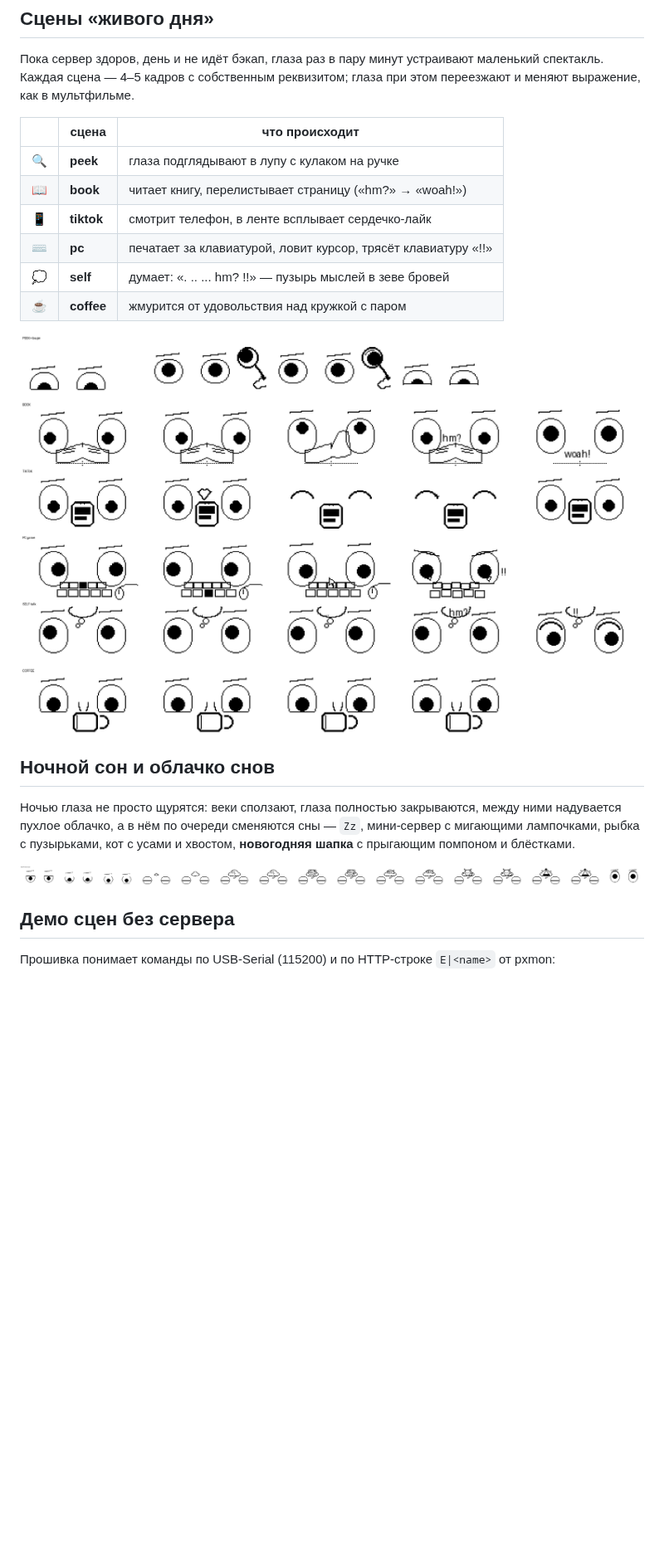
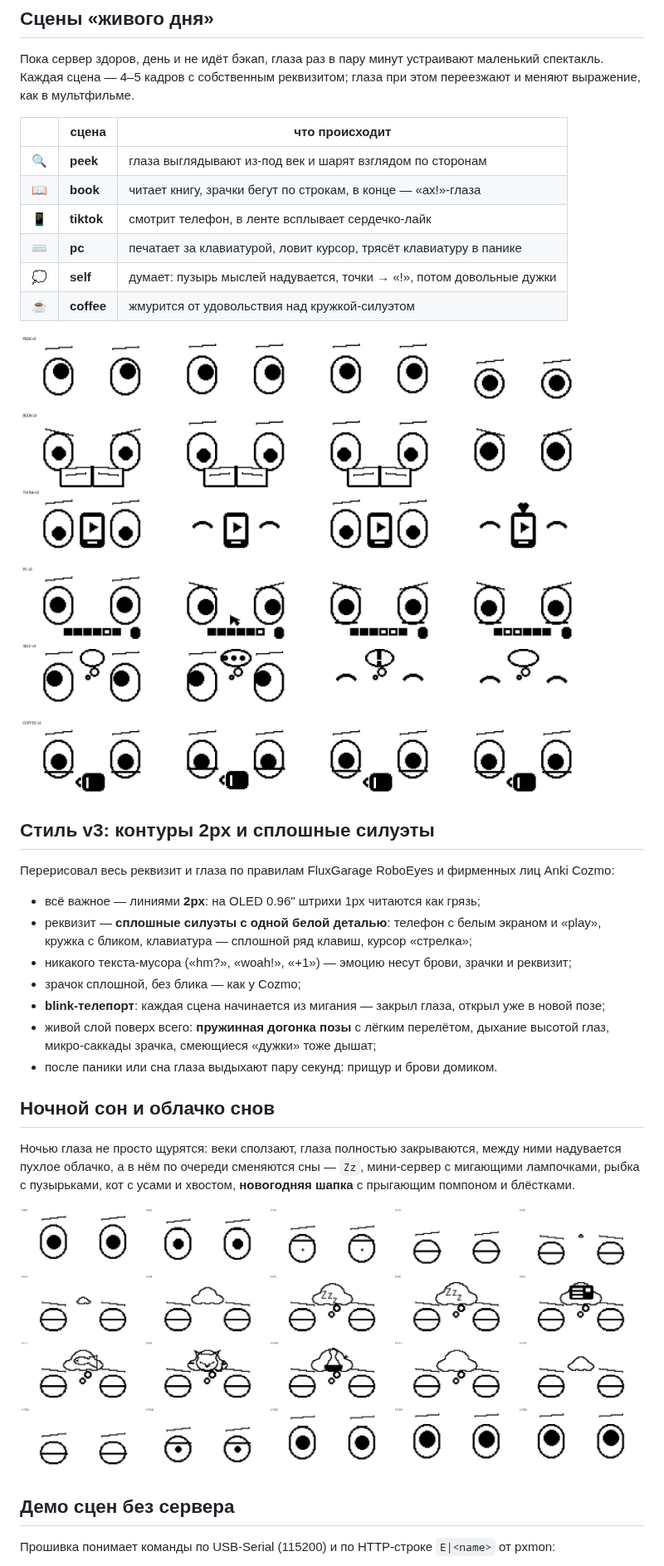
Before and after one commit to qworp11/esp8266-proxmox-monitor, a Markdown page: README.md, the part around one of its changes. Shown at 83% size. Rendered like a GitHub page; pictures changed too: img/scenes_v3_preview.png (added), img/sleep_v3_preview.png (added); blank space fills up the shorter version.

Commit message:
v3: living layer - 2px outlines, solid props, blink transitions, E|wake

```diff
--- a/README.md
+++ b/README.md
@@ -79,14 +79,30 @@
 
 | | сцена | что происходит |
 |---|---|---|
-| 🔍 | **peek** | глаза подглядывают в лупу с кулаком на ручке |
-| 📖 | **book** | читает книгу, перелистывает страницу («hm?» → «woah!») |
+| 🔍 | **peek** | глаза выглядывают из-под век и шарят взглядом по сторонам |
+| 📖 | **book** | читает книгу, зрачки бегут по строкам, в конце — «ах!»-глаза |
 | 📱 | **tiktok** | смотрит телефон, в ленте всплывает сердечко-лайк |
-| ⌨️ | **pc** | печатает за клавиатурой, ловит курсор, трясёт клавиатуру «!!» |
-| 💭 | **self** | думает: «. .. ... hm? !!» — пузырь мыслей в зеве бровей |
-| ☕ | **coffee** | жмурится от удовольствия над кружкой с паром |
+| ⌨️ | **pc** | печатает за клавиатурой, ловит курсор, трясёт клавиатуру в панике |
+| 💭 | **self** | думает: пузырь мыслей надувается, точки → «!», потом довольные дужки |
+| ☕ | **coffee** | жмурится от удовольствия над кружкой-силуэтом |
 
-![](img/scenes_preview.png)
+![](img/scenes_v3_preview.png)
+
+## Стиль v3: контуры 2px и сплошные силуэты
+
+Перерисовал весь реквизит и глаза по правилам FluxGarage RoboEyes и фирменных
+лиц Anki Cozmo:
+
+- всё важное — линиями **2px**: на OLED 0.96" штрихи 1px читаются как грязь;
+- реквизит — **сплошные силуэты с одной белой деталью**: телефон с белым экраном
+  и «play», кружка с бликом, клавиатура — сплошной ряд клавиш, курсор «стрелка»;
+- никакого текста-мусора («hm?», «woah!», «+1») — эмоцию несут брови, зрачки и реквизит;
+- зрачок сплошной, без блика — как у Cozmo;
+- **blink-телепорт**: каждая сцена начинается из мигания — закрыл глаза, открыл
+  уже в новой позе;
+- живой слой поверх всего: **пружинная догонка позы** с лёгким перелётом, дыхание
+  высотой глаз, микро-саккады зрачка, смеющиеся «дужки» тоже дышат;
+- после паники или сна глаза выдыхают пару секунд: прищур и брови домиком.
 
 ## Ночной сон и облачко снов
 
@@ -95,7 +111,7 @@
 мигающими лампочками, рыбка с пузырьками, кот с усами и хвостом, **новогодняя шапка**
 с прыгающим помпоном и блёстками.
 
-![](img/sleep_dreams_preview.png)
+![](img/sleep_v3_preview.png)
 
 ## Демо сцен без сервера
 
```
Also changed, not shown: other parts of README.md (+5 -3 lines), 1 other file.
